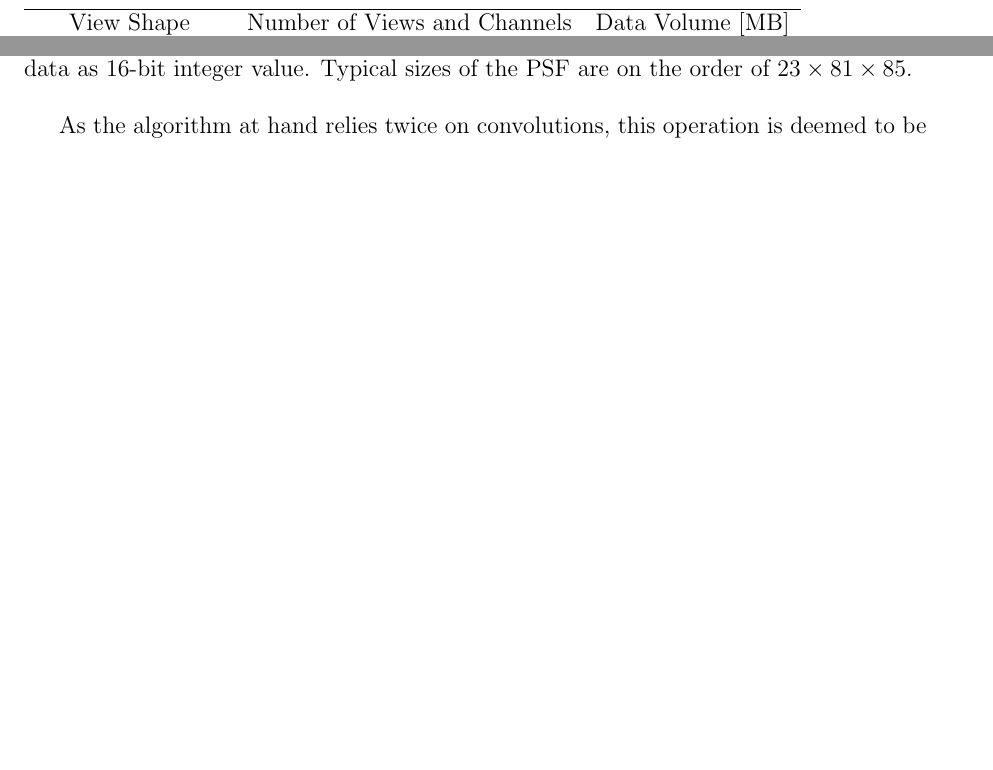
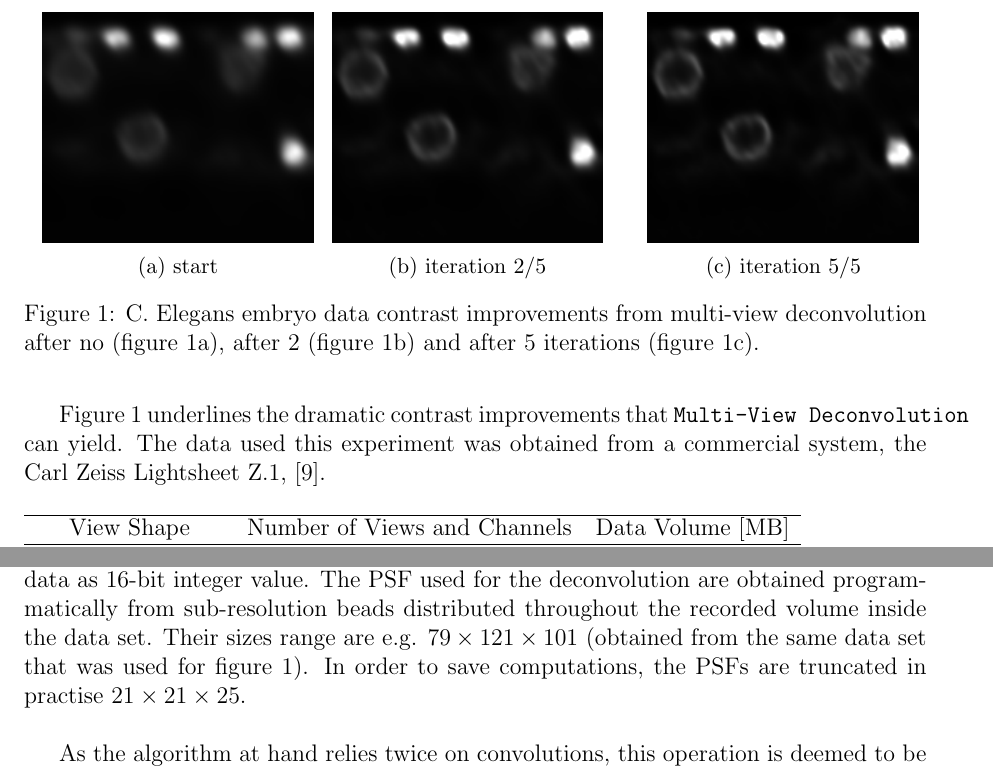
Before and after one commit to psteinb/gtc2015, a LaTeX paper (gtc_2015_paper/lmvn.tex, which reads gtc_2015_paper/algorithm.tex): two parts of page 3 of 13, joined at a grey line, cut at the place of the change, the shorter picture padded with empty space. Compiled offline with pdfLaTeX.

Commit message:
continued to push paper

```diff
--- a/gtc_2015_paper/algorithm.tex
+++ b/gtc_2015_paper/algorithm.tex
@@ -29,22 +29,29 @@ In listing \ref{lst:java_implementation}, \texttt{stack\_f32} refers to a type t
 
-%TODO add pictures of contrast improvement
-% \begin{figure}[h]
-%   \centering
-%   \hfill
-%   \begin{subfigure}[b]{0.45\textwidth}
-%     \includegraphics[width=\textwidth]{plots/batched_cgpu_runtime}
-%     \caption{CUDA runtime}
-%     \label{fig:batched_fft_runtime}
-%   \end{subfigure}%
-%   \hfill
-%   \begin{subfigure}[b]{0.45\textwidth}
-%     \includegraphics[width=\textwidth]{plots/batched_gpu_speed_up}
-%     \caption{\gpu{} speed-up versus \cpu{}}
-%     \label{fig:batched_fft_speed_up}
-%   \end{subfigure}
-%   \hfill
-%   \caption{Runtimes for batched 3D FFT on synthetic data on \cpu{} with \fftw{} and on \gpu{} with \cufft{} (left, \ref{fig:single_fft_runtime}) and the relative speed-up of the asynchronous \gpu{} implementation using 2 streams (see figure \ref{fig:batched_fft_async2plans}) compared to the multi-core \cpu{} implementation (right, \ref{fig:batched_fft_speed_up})}
-%   \label{fig:rt_batched_fft}
-% \end{figure}
+\begin{figure}[h]
+  \centering
+  \hfill
+  \begin{subfigure}[b]{0.3\textwidth}
+    \includegraphics[width=\textwidth]{img/janosch_celegans_DAPI_nuclei_it1}
+    \caption{start}
+    \label{fig:iterate_start}
+  \end{subfigure}%
+  \hfill
+  \begin{subfigure}[b]{0.3\textwidth}
+    \includegraphics[width=\textwidth]{img/janosch_celegans_DAPI_nuclei_it3}
+    \caption{iteration $2/5$}
+    \label{fig:iterate_2}
+  \end{subfigure}
+  \hfill
+  \hfill
+  \begin{subfigure}[b]{0.3\textwidth}
+    \includegraphics[width=\textwidth]{img/janosch_celegans_DAPI_nuclei_it5}
+    \caption{iteration $5/5$}
+    \label{fig:iterate_final}
+  \end{subfigure}
+  \hfill
+  \caption{C. Elegans embryo data contrast improvements from multi-view deconvolution after no (figure \ref{fig:iterate_start}), after $2$ (figure \ref{fig:iterate_2}) and after $5$ iterations (figure \ref{fig:iterate_final}). }
+  \label{fig:mvdeconv}
+\end{figure}
 
+Figure \ref{fig:mvdeconv} underlines the dramatic contrast improvements that \texttt{Multi-View Deconvolution} can yield. The data used this experiment was obtained from a commercial system, the Carl Zeiss Lightsheet Z.1, \cite{lz1}.
 
@@ -62,6 +71,6 @@ In listing \ref{lst:java_implementation}, \texttt{stack\_f32} refers to a type t
 \end{table}
 
-In order to set the implementation to scale, table \ref{typ_datasets} lists typical data sets from SPIM instruments. It is important to note that the majority of instruments store the image data as 16-bit integer value. Typical sizes of the PSF are on the order of $23 \times 81 \times 85$. \\
+In order to set the implementation to scale, table \ref{typ_datasets} lists typical data sets from SPIM instruments. It is important to note that the majority of instruments store the image data as 16-bit integer value. The PSF used for the deconvolution are obtained programmatically from sub-resolution beads distributed throughout the recorded volume inside the data set. Their sizes range are e.g. $79 \times 121 \times 101$ (obtained from the same data set that was used for figure \ref{fig:mvdeconv}). In order to save computations, the PSFs are truncated in practise $21 \times 21 \times 25$. \\
 
 As the algorithm at hand relies twice on convolutions, this operation is deemed to be the largest consumer of run time. A convolution is a filtering operation, that operates on and n-dimensional image $f$ and convolves it by a filter kernel $g$ of similar or less dimensionality. Assuming that $f$ and $g$ are three-dimensional pixel collections and that $g$ has dimensions $N_{x} \times N_{y} \times N_{z}$, a convolution for an output pixel at location $[x,y,z]$ is calculated as
 
```
Also changed, not shown: gtc_2015_paper/lmvn.bib (+12 -0 lines), gtc_2015_paper/lmvn.tex (+1 -1 lines), gtc_2015_paper/plots/batched_cgpu_runtime.svg, gtc_2015_paper/plots/batched_gpu_speed_up.svg, gtc_2015_paper/algorithm.tex (12 more changed lines), 3 other files.
